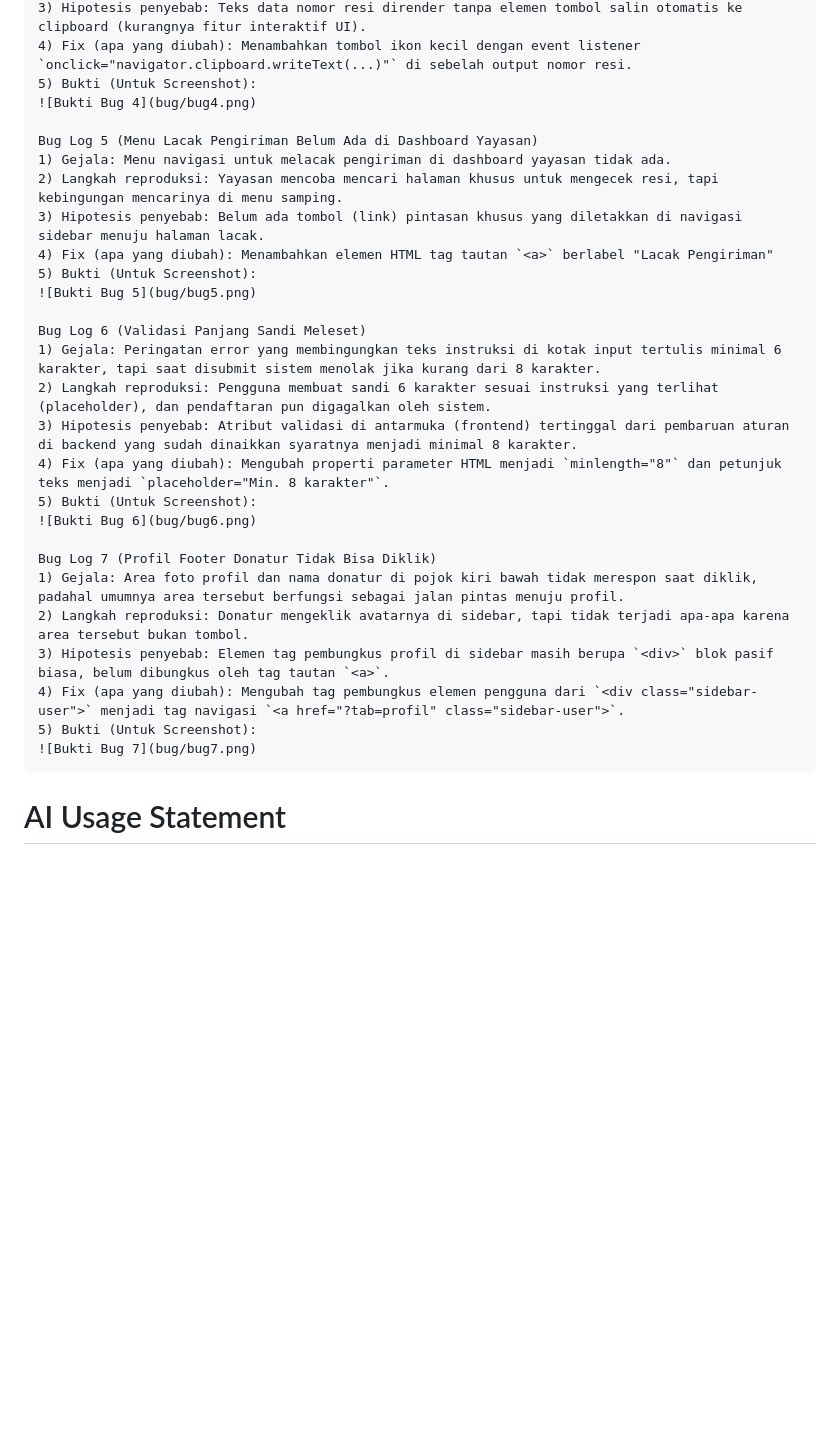
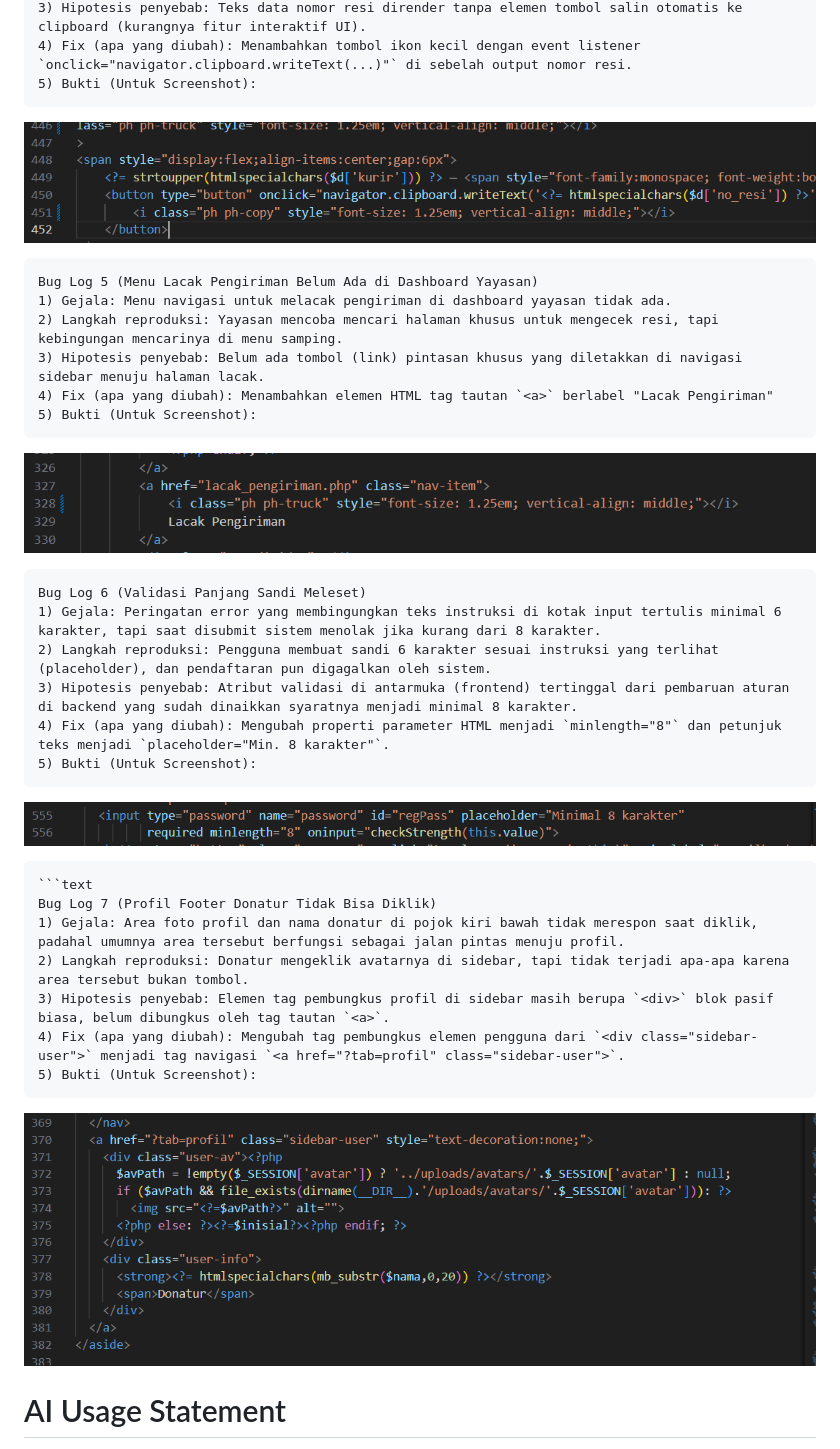
Before and after one commit to sabrinasalsa/CareDrop, a Markdown page: README.md, the part around one of its changes. GitHub-like rendering; blank space fills up the shorter version.

Commit message:
perbaiki readme
Updated bug logs with detailed descriptions and fixes for various issues, including profile image loading, clipboard functionality, and validation errors.

````diff
--- a/README.md
+++ b/README.md
@@ -425,32 +428,37 @@ Bug Log 4 (Kesulitan Menyalin Nomor Resi)
 3) Hipotesis penyebab: Teks data nomor resi dirender tanpa elemen tombol salin otomatis ke clipboard (kurangnya fitur interaktif UI).
 4) Fix (apa yang diubah): Menambahkan tombol ikon kecil dengan event listener `onclick="navigator.clipboard.writeText(...)"` di sebelah output nomor resi.
 5) Bukti (Untuk Screenshot):
+```
 ![Bukti Bug 4](bug/bug4.png)
-
+```text
 Bug Log 5 (Menu Lacak Pengiriman Belum Ada di Dashboard Yayasan)
 1) Gejala: Menu navigasi untuk melacak pengiriman di dashboard yayasan tidak ada.
 2) Langkah reproduksi: Yayasan mencoba mencari halaman khusus untuk mengecek resi, tapi kebingungan mencarinya di menu samping.
 3) Hipotesis penyebab: Belum ada tombol (link) pintasan khusus yang diletakkan di navigasi sidebar menuju halaman lacak.
 4) Fix (apa yang diubah): Menambahkan elemen HTML tag tautan `<a>` berlabel "Lacak Pengiriman"
 5) Bukti (Untuk Screenshot):
+```
 ![Bukti Bug 5](bug/bug5.png)
-
+```text
 Bug Log 6 (Validasi Panjang Sandi Meleset)
 1) Gejala: Peringatan error yang membingungkan teks instruksi di kotak input tertulis minimal 6 karakter, tapi saat disubmit sistem menolak jika kurang dari 8 karakter.
 2) Langkah reproduksi: Pengguna membuat sandi 6 karakter sesuai instruksi yang terlihat (placeholder), dan pendaftaran pun digagalkan oleh sistem.
 3) Hipotesis penyebab: Atribut validasi di antarmuka (frontend) tertinggal dari pembaruan aturan di backend yang sudah dinaikkan syaratnya menjadi minimal 8 karakter.
 4) Fix (apa yang diubah): Mengubah properti parameter HTML menjadi `minlength="8"` dan petunjuk teks menjadi `placeholder="Min. 8 karakter"`.
 5) Bukti (Untuk Screenshot):
+```
 ![Bukti Bug 6](bug/bug6.png)
-
+```
+```text
 Bug Log 7 (Profil Footer Donatur Tidak Bisa Diklik)
 1) Gejala: Area foto profil dan nama donatur di pojok kiri bawah tidak merespon saat diklik, padahal umumnya area tersebut berfungsi sebagai jalan pintas menuju profil.
 2) Langkah reproduksi: Donatur mengeklik avatarnya di sidebar, tapi tidak terjadi apa-apa karena area tersebut bukan tombol.
 3) Hipotesis penyebab: Elemen tag pembungkus profil di sidebar masih berupa `<div>` blok pasif biasa, belum dibungkus oleh tag tautan `<a>`.
 4) Fix (apa yang diubah): Mengubah tag pembungkus elemen pengguna dari `<div class="sidebar-user">` menjadi tag navigasi `<a href="?tab=profil" class="sidebar-user">`.
 5) Bukti (Untuk Screenshot):
+```
 ![Bukti Bug 7](bug/bug7.png)
-```
+
 
 # AI Usage Statement
 
````
Also changed, not shown: other parts of README.md (+6 -3 lines).
